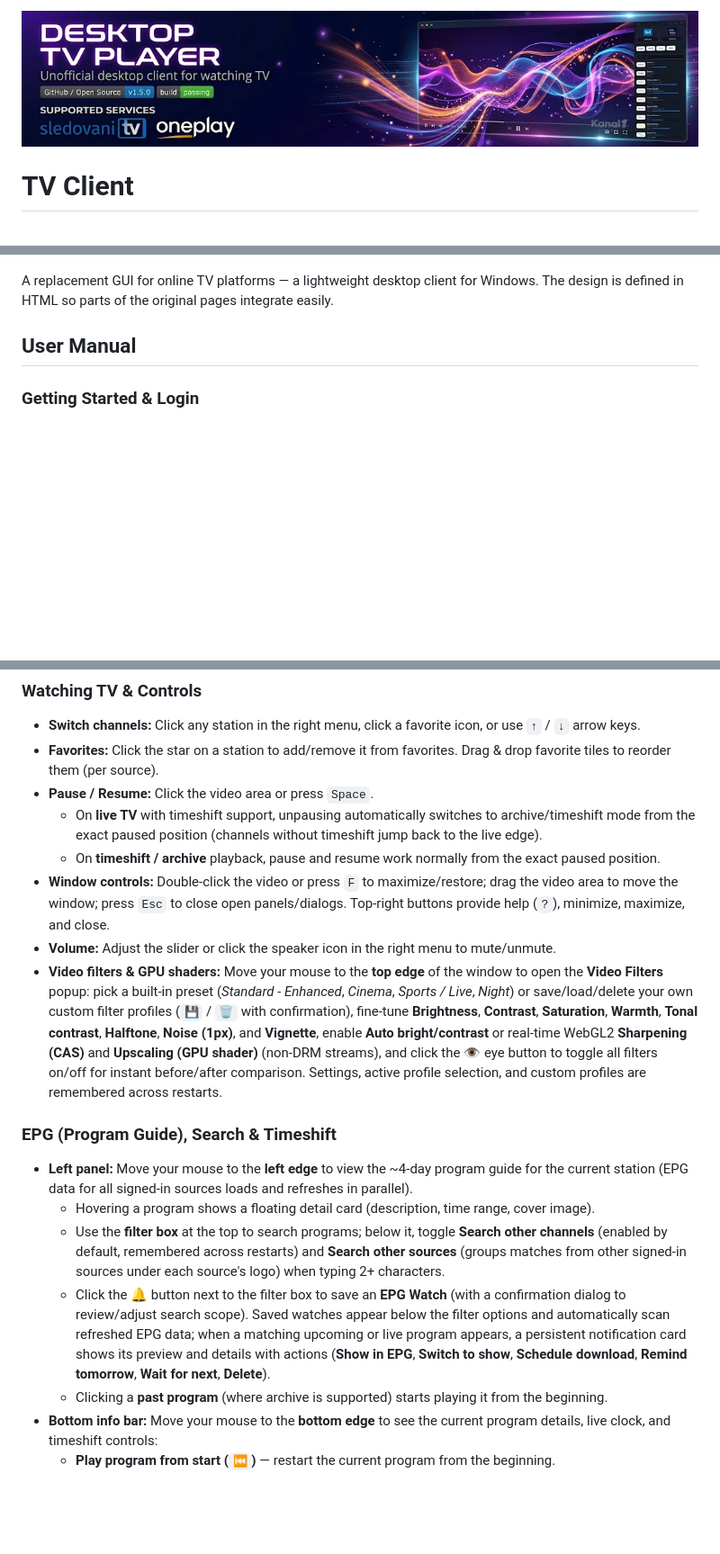
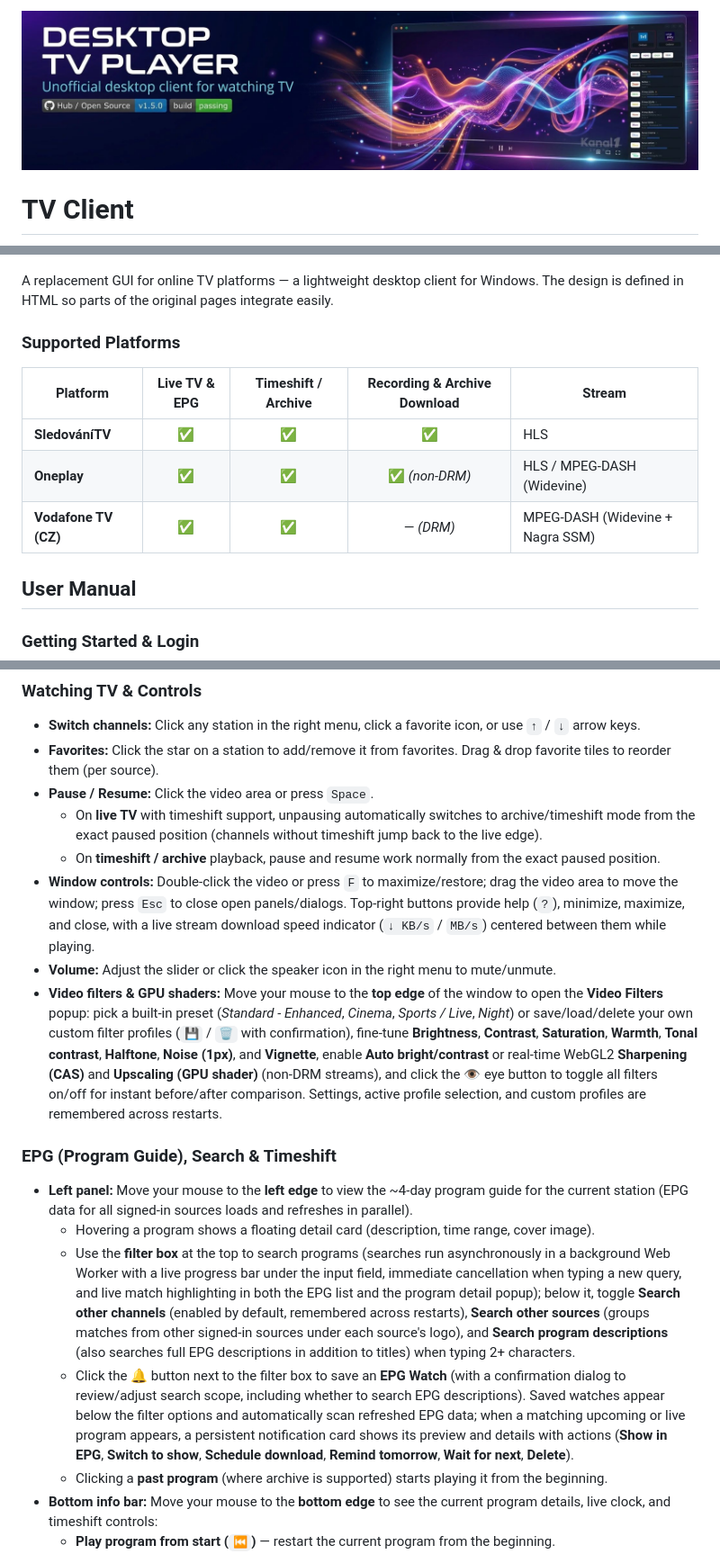
Before and after one commit to maxultima/tv-player, a Markdown page: README.md, 3 parts joined by grey strips. Shown at 90% size. GitHub-like rendering; pictures changed too: docs/banner.jpg; blank space fills up the shorter version.

Commit message:
Release v1.0.0: EPG description search & worker progress, match highlighting, stream speed meter, zero idle CPU/GPU

```diff
--- a/README.md
+++ b/README.md
@@ -6,6 +6,14 @@
 
 A replacement GUI for online TV platforms — a lightweight desktop client for Windows.
 The design is defined in HTML so parts of the original pages integrate easily.
+
+### Supported Platforms
+
+| Platform | Live TV & EPG | Timeshift / Archive | Recording & Archive Download | Stream |
+|---|:---:|:---:|:---:|---|
+| **SledováníTV** | ✅ | ✅ | ✅ | HLS |
+| **Oneplay** | ✅ | ✅ | ✅ *(non-DRM)* | HLS / MPEG-DASH (Widevine) |
+| **Vodafone TV (CZ)** | ✅ | ✅ | — *(DRM)* | MPEG-DASH (Widevine + Nagra SSM) |
 
 ## User Manual
 
@@ -22,15 +30,15 @@ The design is defined in HTML so parts of the original pages integrate easily.
 - **Pause / Resume:** Click the video area or press `Space`.
   - On **live TV** with timeshift support, unpausing automatically switches to archive/timeshift mode from the exact paused position (channels without timeshift jump back to the live edge).
   - On **timeshift / archive** playback, pause and resume work normally from the exact paused position.
-- **Window controls:** Double-click the video or press `F` to maximize/restore; drag the video area to move the window; press `Esc` to close open panels/dialogs. Top-right buttons provide help (`?`), minimize, maximize, and close.
+- **Window controls:** Double-click the video or press `F` to maximize/restore; drag the video area to move the window; press `Esc` to close open panels/dialogs. Top-right buttons provide help (`?`), minimize, maximize, and close, with a live stream download speed indicator (`↓ KB/s` / `MB/s`) centered between them while playing.
 - **Volume:** Adjust the slider or click the speaker icon in the right menu to mute/unmute.
 - **Video filters & GPU shaders:** Move your mouse to the **top edge** of the window to open the **Video Filters** popup: pick a built-in preset (*Standard - Enhanced*, *Cinema*, *Sports / Live*, *Night*) or save/load/delete your own custom filter profiles (`💾` / `🗑` with confirmation), fine-tune **Brightness**, **Contrast**, **Saturation**, **Warmth**, **Tonal contrast**, **Halftone**, **Noise (1px)**, and **Vignette**, enable **Auto bright/contrast** or real-time WebGL2 **Sharpening (CAS)** and **Upscaling (GPU shader)** (non-DRM streams), and click the **👁** eye button to toggle all filters on/off for instant before/after comparison. Settings, active profile selection, and custom profiles are remembered across restarts.
 
 ### EPG (Program Guide), Search & Timeshift
 - **Left panel:** Move your mouse to the **left edge** to view the ~4-day program guide for the current station (EPG data for all signed-in sources loads and refreshes in parallel).
   - Hovering a program shows a floating detail card (description, time range, cover image).
-  - Use the **filter box** at the top to search programs; below it, toggle **Search other channels** (enabled by default, remembered across restarts) and **Search other sources** (groups matches from other signed-in sources under each source's logo) when typing 2+ characters.
-  - Click the **🔔** button next to the filter box to save an **EPG Watch** (with a confirmation dialog to review/adjust search scope). Saved watches appear below the filter options and automatically scan refreshed EPG data; when a matching upcoming or live program appears, a persistent notification card shows its preview and details with actions (**Show in EPG**, **Switch to show**, **Schedule download**, **Remind tomorrow**, **Wait for next**, **Delete**).
+  - Use the **filter box** at the top to search programs (searches run asynchronously in a background Web Worker with a live progress bar under the input field, immediate cancellation when typing a new query, and live match highlighting in both the EPG list and the program detail popup); below it, toggle **Search other channels** (enabled by default, remembered across restarts), **Search other sources** (groups matches from other signed-in sources under each source's logo), and **Search program descriptions** (also searches full EPG descriptions in addition to titles) when typing 2+ characters.
+  - Click the **🔔** button next to the filter box to save an **EPG Watch** (with a confirmation dialog to review/adjust search scope, including whether to search EPG descriptions). Saved watches appear below the filter options and automatically scan refreshed EPG data; when a matching upcoming or live program appears, a persistent notification card shows its preview and details with actions (**Show in EPG**, **Switch to show**, **Schedule download**, **Remind tomorrow**, **Wait for next**, **Delete**).
   - Clicking a **past program** (where archive is supported) starts playing it from the beginning.
 - **Bottom info bar:** Move your mouse to the **bottom edge** to see the current program details, live clock, and timeshift controls:
   - **Play program from start (`⏮`)** — restart the current program from the beginning.
```
Also changed, not shown: other parts of README.md (+5 -5 lines), 9 other files.
